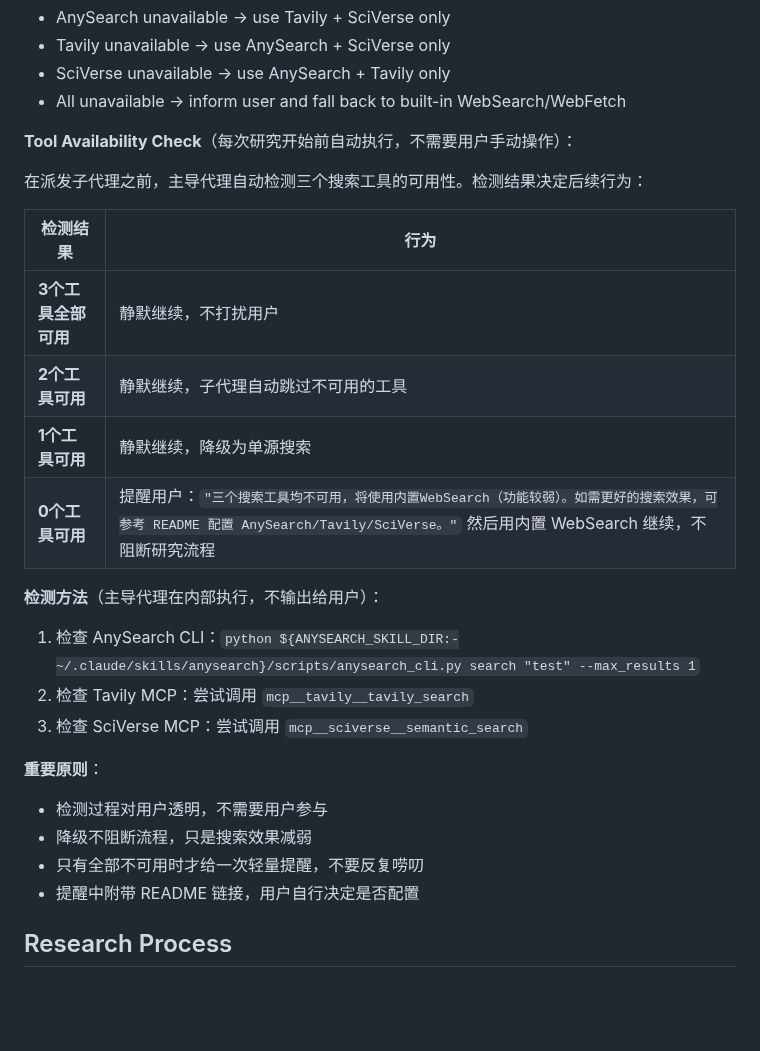
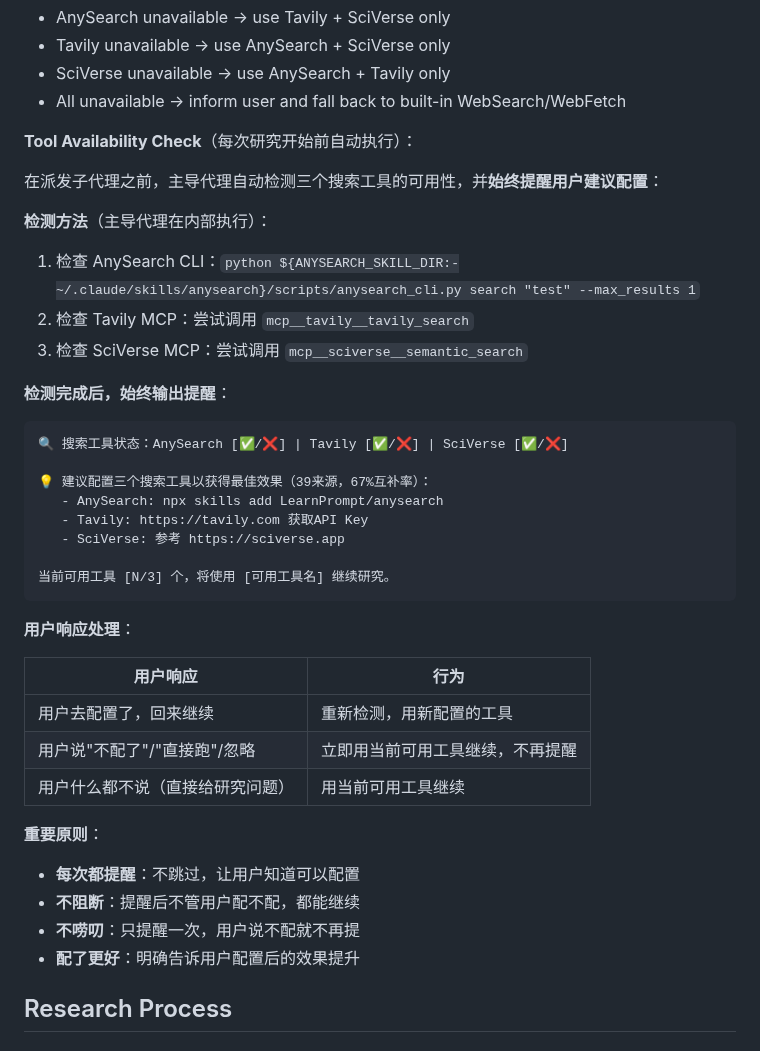
Before and after one commit to jefeerzhang/tri-research-skill, a Markdown page: skills/tri-research/SKILL.md, the part around one of its changes. Drawn GitHub-style; blank space fills up the shorter version.

````diff
--- a/skills/tri-research/SKILL.md
+++ b/skills/tri-research/SKILL.md
@@ -48,27 +95,41 @@ This skill relies on **three search backends** for maximum coverage. Before usin
 - SciVerse unavailable → use AnySearch + Tavily only
 - All unavailable → inform user and fall back to built-in WebSearch/WebFetch
 
-**Tool Availability Check**（每次研究开始前自动执行，不需要用户手动操作）：
+**Tool Availability Check**（每次研究开始前自动执行）：
 
-在派发子代理之前，主导代理自动检测三个搜索工具的可用性。检测结果决定后续行为：
+在派发子代理之前，主导代理自动检测三个搜索工具的可用性，并**始终提醒用户建议配置**：
 
-| 检测结果 | 行为 |
-|---------|------|
-| **3个工具全部可用** | 静默继续，不打扰用户 |
-| **2个工具可用** | 静默继续，子代理自动跳过不可用的工具 |
-| **1个工具可用** | 静默继续，降级为单源搜索 |
-| **0个工具可用** | 提醒用户：`"三个搜索工具均不可用，将使用内置WebSearch（功能较弱）。如需更好的搜索效果，可参考 README 配置 AnySearch/Tavily/SciVerse。"` 然后用内置 WebSearch 继续，不阻断研究流程 |
-
-**检测方法**（主导代理在内部执行，不输出给用户）：
+**检测方法**（主导代理在内部执行）：
 1. 检查 AnySearch CLI：`python ${ANYSEARCH_SKILL_DIR:-~/.claude/skills/anysearch}/scripts/anysearch_cli.py search "test" --max_results 1`
 2. 检查 Tavily MCP：尝试调用 `mcp__tavily__tavily_search`
 3. 检查 SciVerse MCP：尝试调用 `mcp__sciverse__semantic_search`
 
+**检测完成后，始终输出提醒**：
+
+```
+🔍 搜索工具状态：AnySearch [✅/❌] | Tavily [✅/❌] | SciVerse [✅/❌]
+
+💡 建议配置三个搜索工具以获得最佳效果（39来源，67%互补率）：
+   - AnySearch: npx skills add LearnPrompt/anysearch
+   - Tavily: https://tavily.com 获取API Key
+   - SciVerse: 参考 https://sciverse.app
+
+当前可用工具 [N/3] 个，将使用 [可用工具名] 继续研究。
+```
+
+**用户响应处理**：
+
+| 用户响应 | 行为 |
+|---------|------|
+| 用户去配置了，回来继续 | 重新检测，用新配置的工具 |
+| 用户说"不配了"/"直接跑"/忽略 | 立即用当前可用工具继续，不再提醒 |
+| 用户什么都不说（直接给研究问题） | 用当前可用工具继续 |
+
 **重要原则**：
-- 检测过程对用户透明，不需要用户参与
-- 降级不阻断流程，只是搜索效果减弱
-- 只有全部不可用时才给一次轻量提醒，不要反复唠叨
-- 提醒中附带 README 链接，用户自行决定是否配置
+- **每次都提醒**：不跳过，让用户知道可以配置
+- **不阻断**：提醒后不管用户配不配，都能继续
+- **不唠叨**：只提醒一次，用户说不配就不再提
+- **配了更好**：明确告诉用户配置后的效果提升
 
 ## Research Process
 
````
Also changed, not shown: other parts of skills/tri-research/SKILL.md (+47 -0 lines).
